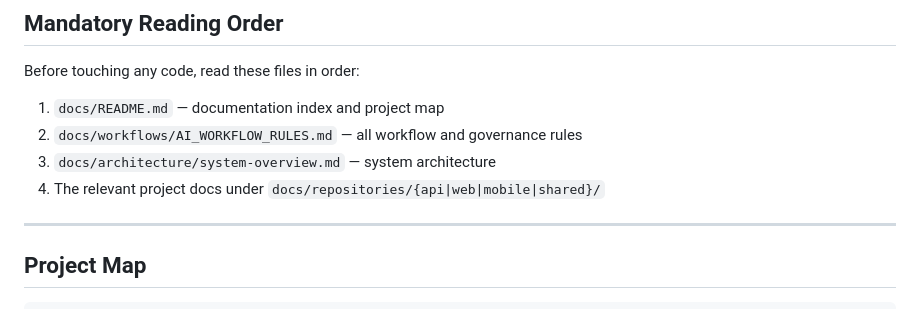
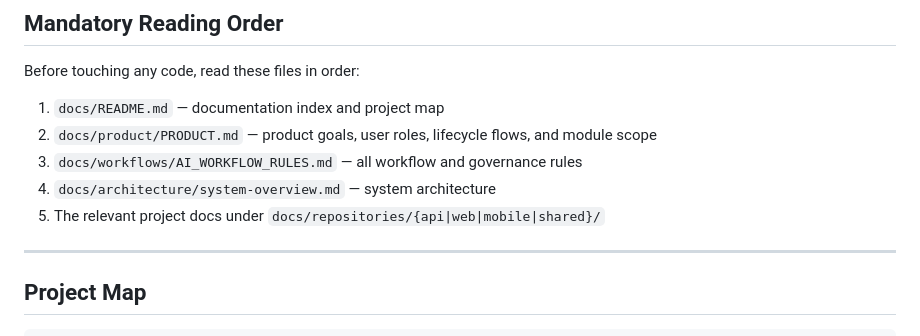
Before and after one commit to ChittalaUday/school-bus-app, a Markdown page: CLAUDE.md, the part around the change. Drawn GitHub-style.

```diff
--- a/CLAUDE.md
+++ b/CLAUDE.md
@@ -11,9 +11,10 @@ You are working on **Govexa**, a school bus tracking and management platform for
 Before touching any code, read these files in order:
 
 1. `docs/README.md` — documentation index and project map
-2. `docs/workflows/AI_WORKFLOW_RULES.md` — all workflow and governance rules
-3. `docs/architecture/system-overview.md` — system architecture
-4. The relevant project docs under `docs/repositories/{api|web|mobile|shared}/`
+2. `docs/product/PRODUCT.md` — product goals, user roles, lifecycle flows, and module scope
+3. `docs/workflows/AI_WORKFLOW_RULES.md` — all workflow and governance rules
+4. `docs/architecture/system-overview.md` — system architecture
+5. The relevant project docs under `docs/repositories/{api|web|mobile|shared}/`
 
 ---
 
```
Also changed, not shown: docs/README.md (+9 -4 lines), docs/product/PRODUCT.md (added, +570 -0 lines).
